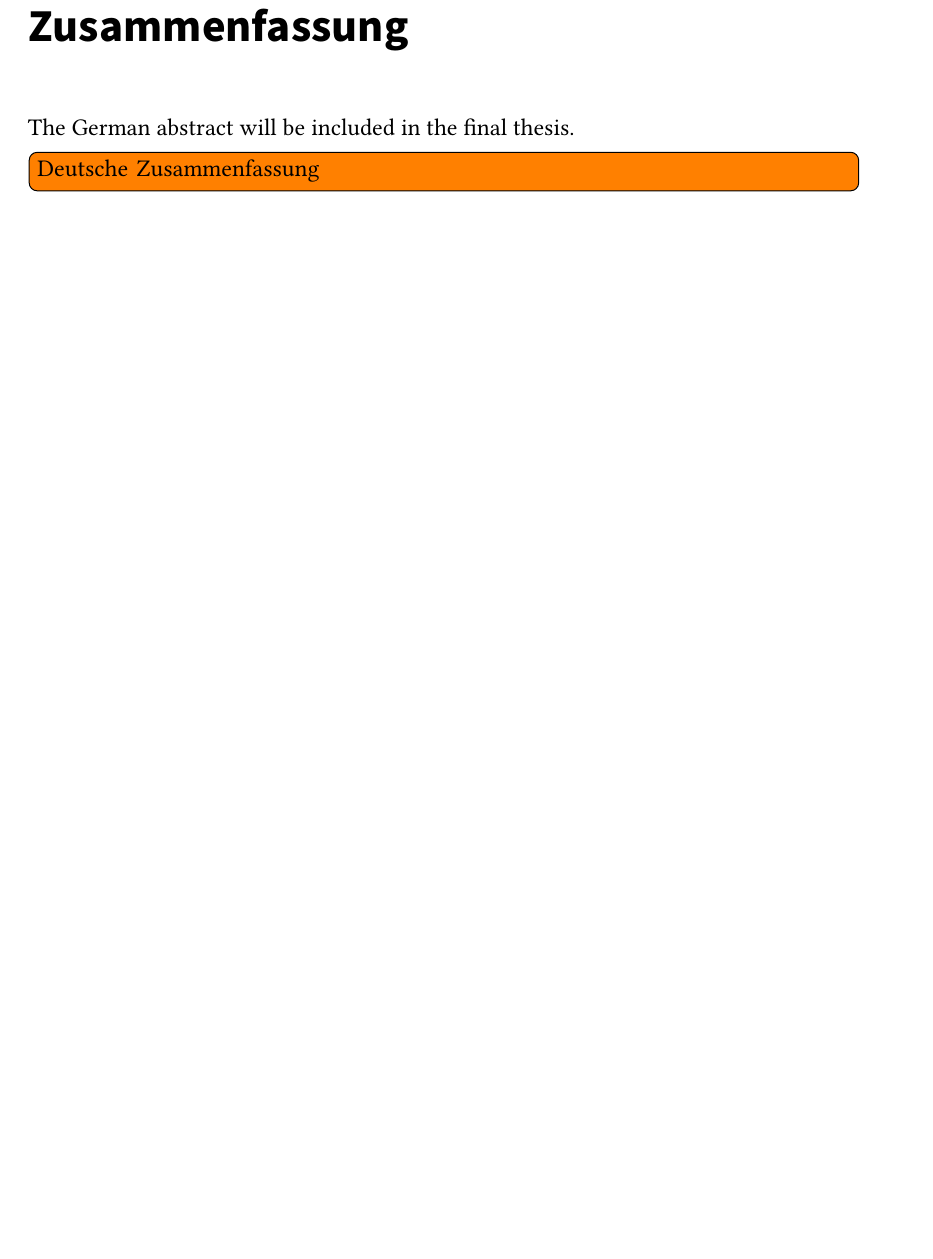
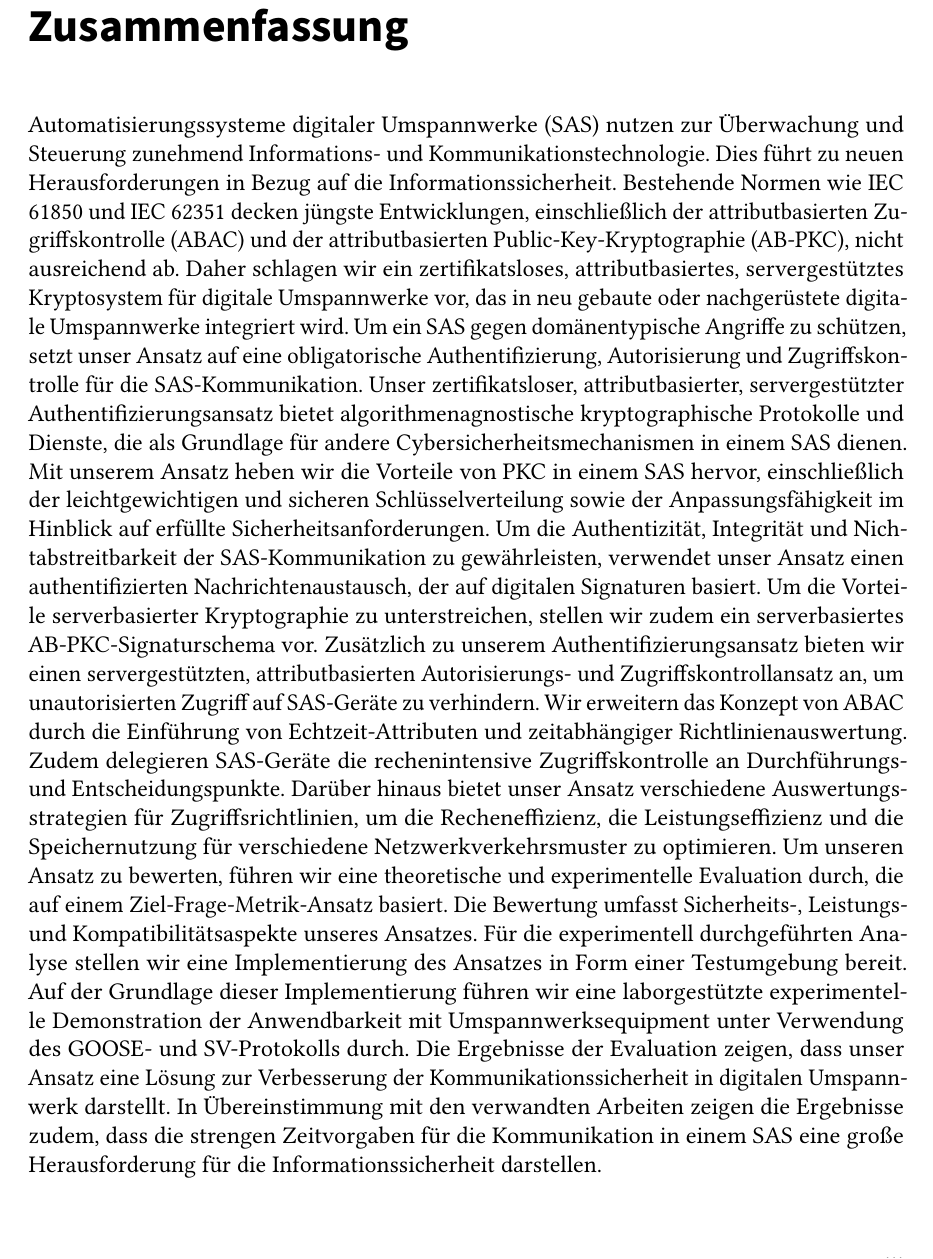
Before and after one commit to gstuer/thesis-master, a LaTeX thesis (thesis/thesis.tex, which reads thesis/sections/abstract_de.tex): part of page 7 of 106, cut so that both start at the same text, the shorter picture padded with empty space. Compiled offline with pdfLaTeX.

Commit message:
Add german abstract

```diff
--- a/thesis/sections/abstract_de.tex
+++ b/thesis/sections/abstract_de.tex
@@ -1,3 +1,20 @@
 \Abstract
-The German abstract will be included in the final thesis.
-\todo{Deutsche Zusammenfassung}
+Automatisierungssysteme digitaler Umspannwerke (SAS) nutzen zur Überwachung und Steuerung zunehmend Informations- und Kommunikationstechnologie.
+Dies führt zu neuen Herausforderungen in Bezug auf die Informationssicherheit.
+Bestehende Normen wie IEC 61850 und IEC 62351 decken jüngste Entwicklungen, einschließlich der attributbasierten Zugriffskontrolle (ABAC) und der attributbasierten Public-Key-Kryptographie (AB-PKC), nicht ausreichend ab.
+Daher schlagen wir ein zertifikatsloses, attributbasiertes, servergestütztes Kryptosystem für digitale Umspannwerke vor, das in neu gebaute oder nachgerüstete digitale Umspannwerke integriert wird.
+Um ein SAS gegen domänentypische Angriffe zu schützen, setzt unser Ansatz auf eine obligatorische Authentifizierung, Autorisierung und Zugriffskontrolle für die SAS-Kommunikation.
+Unser zertifikatsloser, attributbasierter, servergestützter Authentifizierungsansatz bietet algorithmenagnostische kryptographische Protokolle und Dienste, die als Grundlage für andere Cybersicherheitsmechanismen in einem SAS dienen.
+Mit unserem Ansatz heben wir die Vorteile von PKC in einem SAS hervor, einschließlich der leichtgewichtigen und sicheren Schlüsselverteilung sowie der Anpassungsfähigkeit im Hinblick auf erfüllte Sicherheitsanforderungen.
+Um die Authentizität, Integrität und Nichtabstreitbarkeit der SAS-Kommunikation zu gewährleisten, verwendet unser Ansatz einen authentifizierten Nachrichtenaustausch, der auf digitalen Signaturen basiert.
+Um die Vorteile serverbasierter Kryptographie zu unterstreichen, stellen wir zudem ein serverbasiertes AB-PKC-Signaturschema vor.
+Zusätzlich zu unserem Authentifizierungsansatz bieten wir einen servergestützten, attributbasierten Autorisierungs- und Zugriffskontrollansatz an, um unautorisierten Zugriff auf SAS-Geräte zu verhindern.
+Wir erweitern das Konzept von ABAC durch die Einführung von Echtzeit-Attributen und zeitabhängiger Richtlinienauswertung.
+Zudem delegieren SAS-Geräte die rechenintensive Zugriffskontrolle an Durchführungs- und Entscheidungspunkte.
+Darüber hinaus bietet unser Ansatz verschiedene Auswertungsstrategien für Zugriffsrichtlinien, um die Recheneffizienz, die Leistungseffizienz und die Speichernutzung für verschiedene Netzwerkverkehrsmuster zu optimieren.
+Um unseren Ansatz zu bewerten, führen wir eine theoretische und experimentelle Evaluation durch, die auf einem Ziel-Frage-Metrik-Ansatz basiert.
+Die Bewertung umfasst Sicherheits-, Leistungs- und Kompatibilitätsaspekte unseres Ansatzes.
+Für die experimentell durchgeführten Analyse stellen wir eine Implementierung des Ansatzes in Form einer Testumgebung bereit.
+Auf der Grundlage dieser Implementierung führen wir eine laborgestützte experimentelle Demonstration der Anwendbarkeit mit Umspannwerksequipment unter Verwendung des GOOSE- und SV-Protokolls durch.
+Die Ergebnisse der Evaluation zeigen, dass unser Ansatz eine Lösung zur Verbesserung der Kommunikationssicherheit in digitalen Umspannwerk darstellt.
+In Übereinstimmung mit den verwandten Arbeiten zeigen die Ergebnisse zudem, dass die strengen Zeitvorgaben für die Kommunikation in einem SAS eine große Herausforderung für die Informationssicherheit darstellen.
```
Also changed, not shown: thesis/sections/abstract_en.tex (+0 -1 lines).
